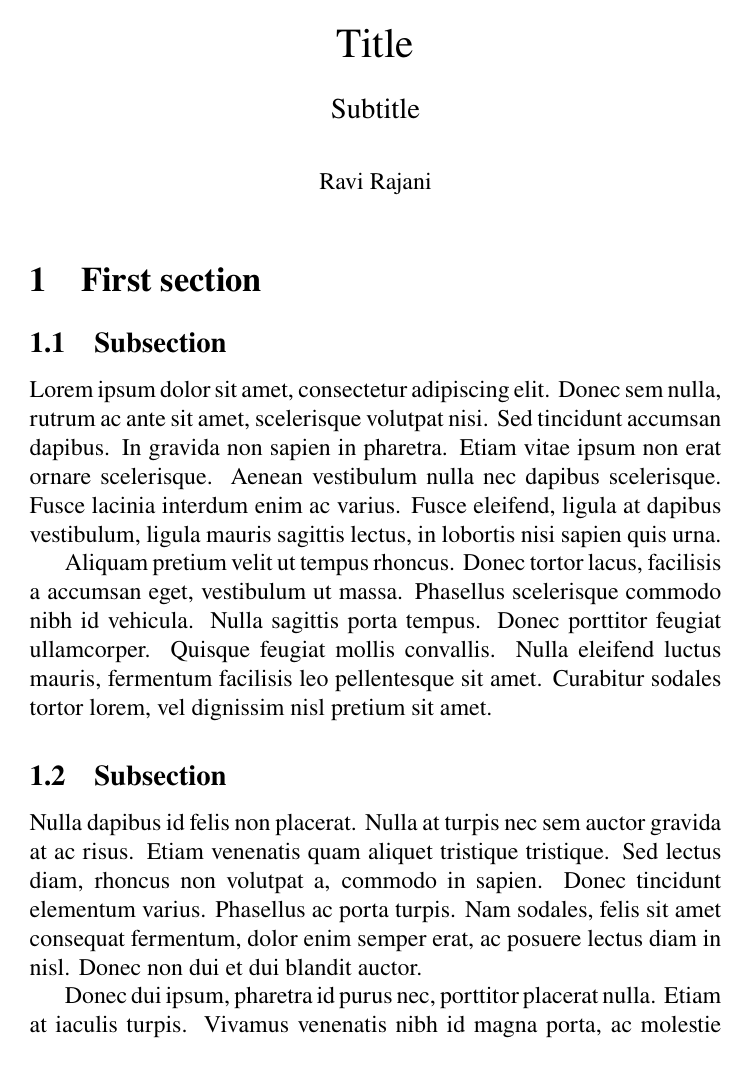
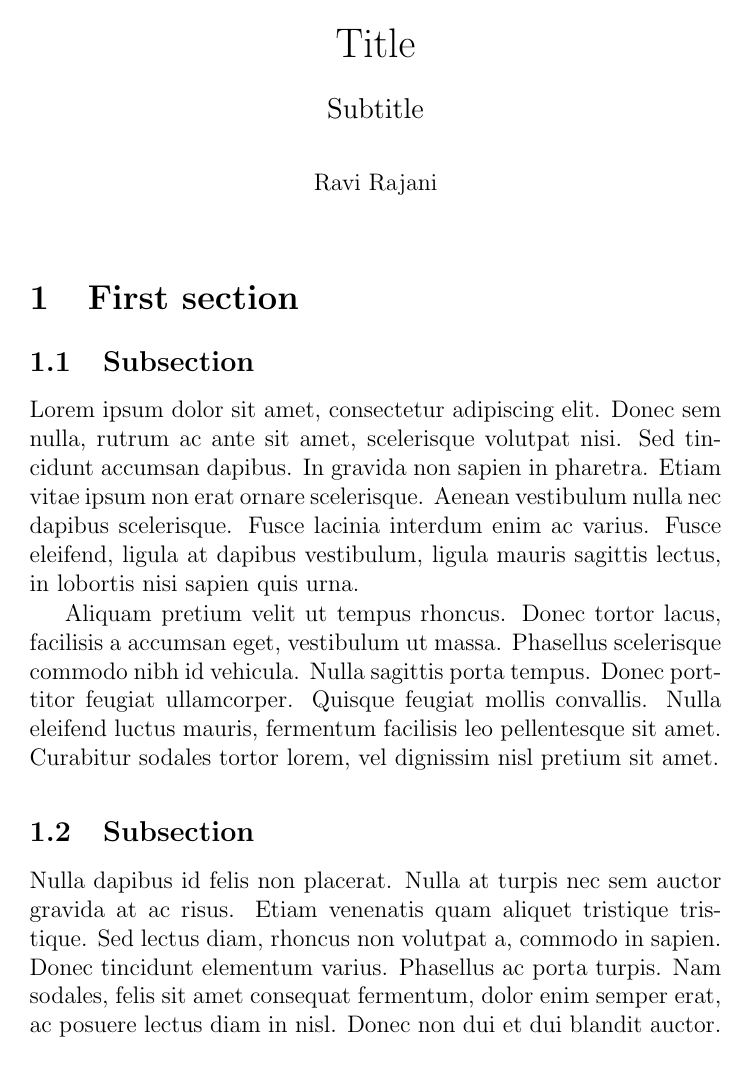
Before and after one commit to ravirajani/textemplates, a LaTeX document (templates/a5tablet.tex): page 1 of 3 before the commit and page 1 of 4 after it. Compiled offline with pdfLaTeX.

Commit message:
move times font to maths snippet

```diff
--- a/templates/a5tablet.tex
+++ b/templates/a5tablet.tex
@@ -8,8 +8,6 @@
     headsep=\bigskipamount,
     footskip=0.7cm
 }
-
-\usepackage{newtxtext,newtxmath} % Times font
 
 \usepackage{fancyhdr}
 \newcommand{\hdrfont}{\fontsize{9}{11}\selectfont}
```
Also changed, not shown: snippets/maths.json (+1 -1 lines).
